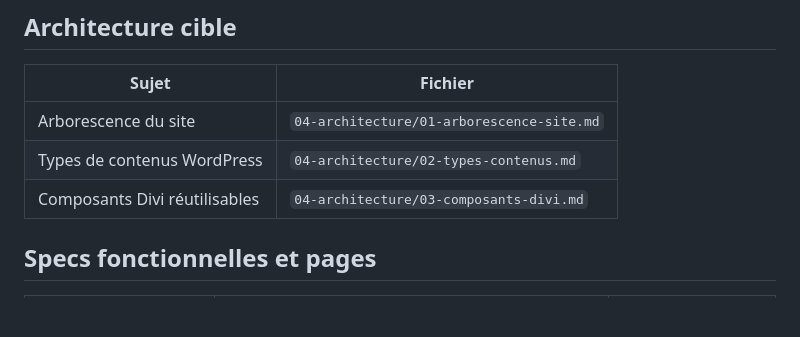
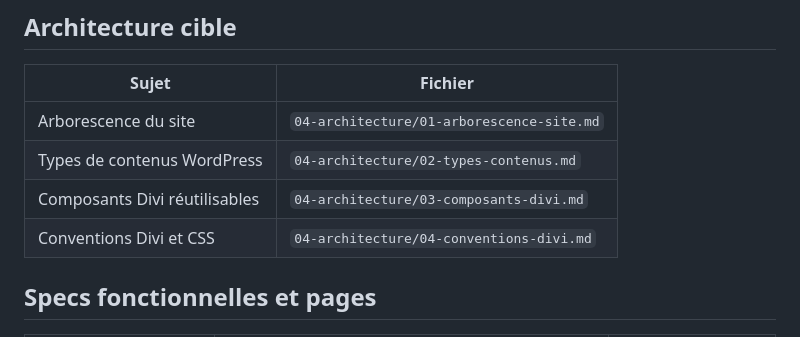
Before and after one commit to estoclet/adp-docs, a Markdown page: INDEX.md, the part around the change. Rendered like a GitHub page; blank space fills up the shorter version.

```diff
--- a/INDEX.md
+++ b/INDEX.md
@@ -42,6 +42,7 @@
 | Arborescence du site | `04-architecture/01-arborescence-site.md` |
 | Types de contenus WordPress | `04-architecture/02-types-contenus.md` |
 | Composants Divi réutilisables | `04-architecture/03-composants-divi.md` |
+| Conventions Divi et CSS | `04-architecture/04-conventions-divi.md` |
 
 ## Specs fonctionnelles et pages
 
```
Also changed, not shown: 02-gouvernance-ia/01-regles-ia.md (+2 -0 lines), 04-architecture/04-conventions-divi.md (added, +93 -0 lines).
